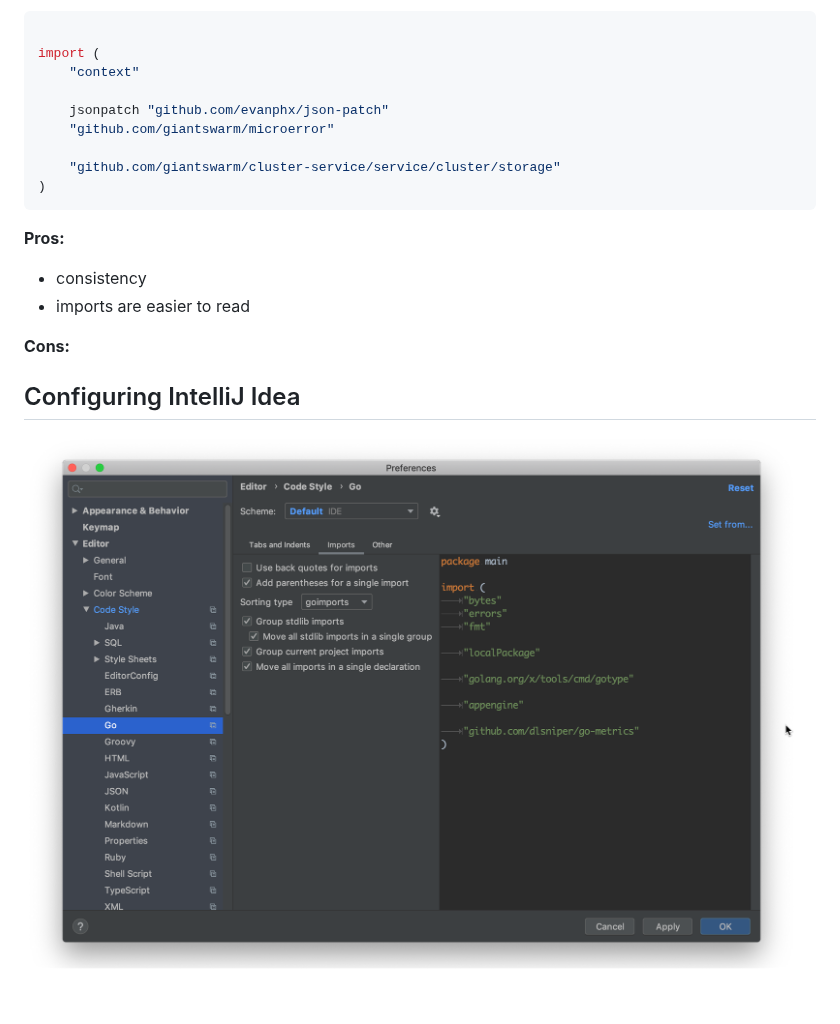
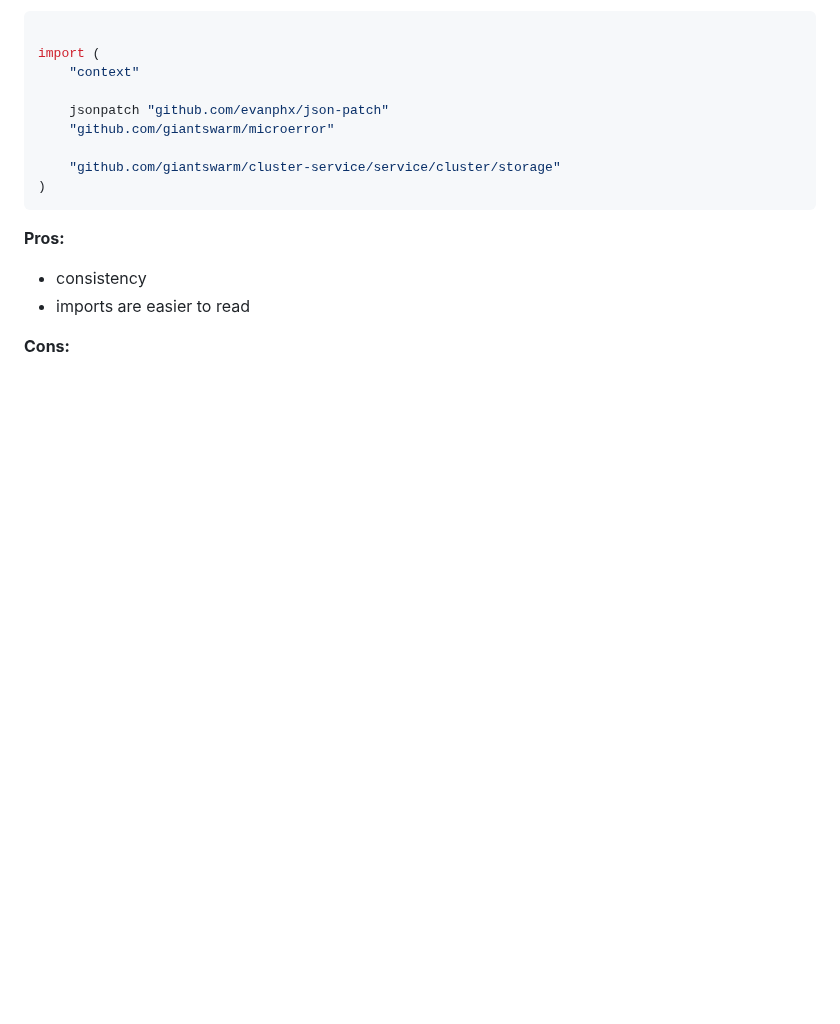
Before and after one commit to giantswarm/fmt, a Markdown page: go/imports.md, the part around the change. Drawn GitHub-style; blank space fills up the shorter version.

```diff
--- a/go/imports.md
+++ b/go/imports.md
@@ -24,6 +24,3 @@ import (
 - imports are easier to read
 
 **Cons:**
-
-## Configuring IntelliJ Idea
-![](images/imports.png)
```
Also changed, not shown: go/intellij.md (added, +14 -0 lines), go/images/reformat_imports.png (added), 1 other file.
